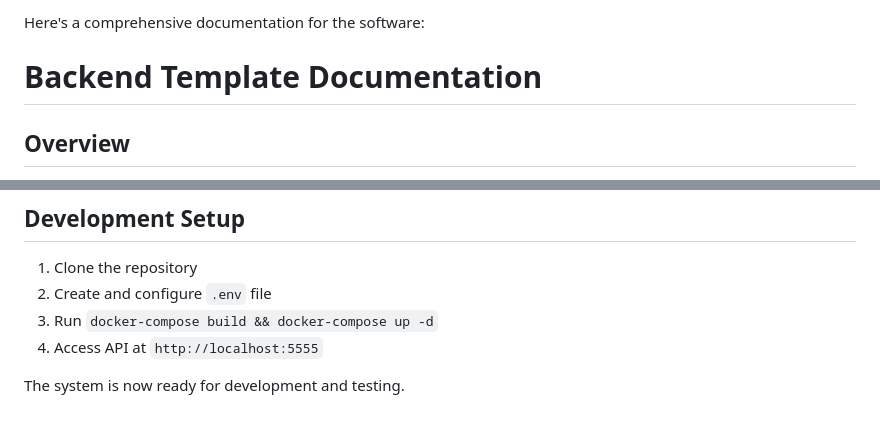
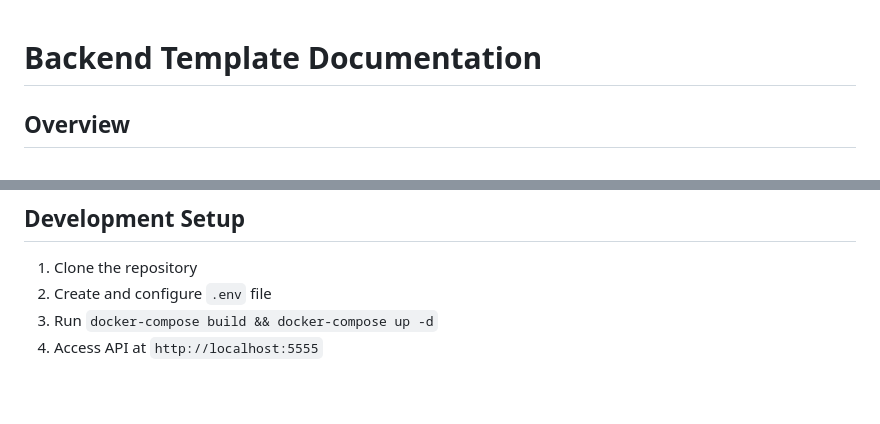
Before and after one commit to EssEnemiGz/template-builder, a Markdown page: README.md, 2 parts joined by grey strips. GitHub-like rendering.

```diff
--- a/README.md
+++ b/README.md
@@ -1,5 +1,3 @@
-Here's a comprehensive documentation for the software:
-
 # Backend Template Documentation
 
 ## Overview
@@ -181,5 +179,3 @@ docker logs bulider_template
 2. Create and configure `.env` file
 3. Run `docker-compose build && docker-compose up -d`
 4. Access API at `http://localhost:5555`
-
-The system is now ready for development and testing.
```
